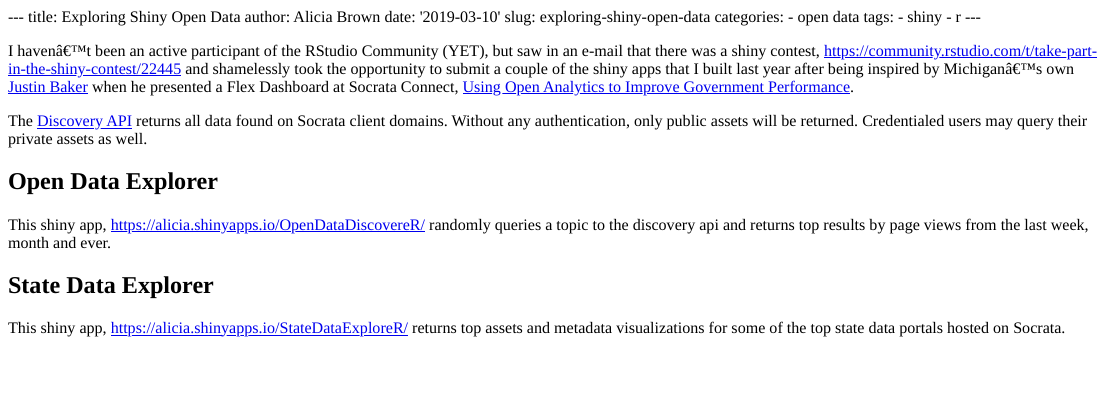
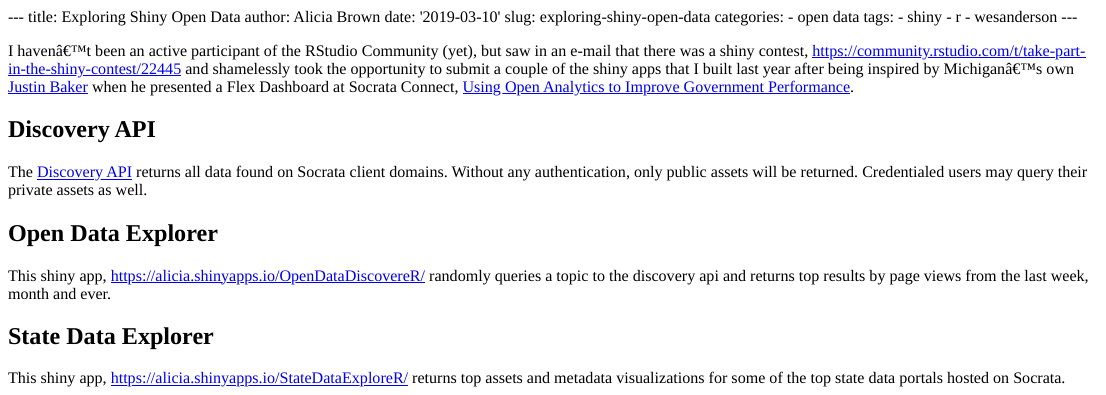
Before and after one commit to aliciatb/blog, an R Markdown document (content/post/2019-03-10-exploring-shiny-open-data.Rmd): the page in a window 1100 px wide, from its top. The pictures show the output file content/post/2019-03-10-exploring-shiny-open-data.html that the author committed with the source, opened offline.

Commit message:
updated data link

```diff
--- a/content/post/2019-03-10-exploring-shiny-open-data.Rmd
+++ b/content/post/2019-03-10-exploring-shiny-open-data.Rmd
@@ -8,11 +8,15 @@
 tags:
   - shiny
   - r
+  - wesanderson
 ---
 
-I haven't been an active participant of the RStudio Community (YET), but saw in an e-mail that there was a shiny contest, https://community.rstudio.com/t/take-part-in-the-shiny-contest/22445 and shamelessly took the opportunity to submit a couple of the shiny apps that I built last year after being inspired by Michigan's own [Justin Baker](https://twitter.com/AskJustinBaker) when he presented a Flex Dashboard at Socrata Connect, [Using Open Analytics to Improve Government Performance](https://socrata.com/video/using-open-analytics-to-improve-government-performance/).
+I haven't been an active participant of the RStudio Community (yet), but saw in an e-mail that there was a shiny contest, https://community.rstudio.com/t/take-part-in-the-shiny-contest/22445 and shamelessly took the opportunity to submit a couple of the shiny apps that I built last year after being inspired by Michigan's own [Justin Baker](https://twitter.com/AskJustinBaker) when he presented a Flex Dashboard at Socrata Connect, [Using Open Analytics to Improve Government Performance](https://socrata.com/video/using-open-analytics-to-improve-government-performance/).
+
+## Discovery API
 
 The [Discovery API](https://socratadiscovery.docs.apiary.io) returns all data found on Socrata client domains. Without any authentication, only public assets will be returned. Credentialed users may query their private assets as well.
+
 
 ## Open Data Explorer
 
```
Also changed, not shown: content/post/2017-08-15-pydata-2017-a-visualization-exploration.Rmd (+1 -1 lines), content/post/2017-08-15-pydata-2017-fun-and-fast-with-dask.Rmd (+1 -1 lines), content/post/2017-08-15-pydata-2017-a-visualization-exploration.html, content/post/2017-08-15-pydata-2017-fun-and-fast-with-dask.html, content/post/2019-03-10-exploring-shiny-open-data.html.
